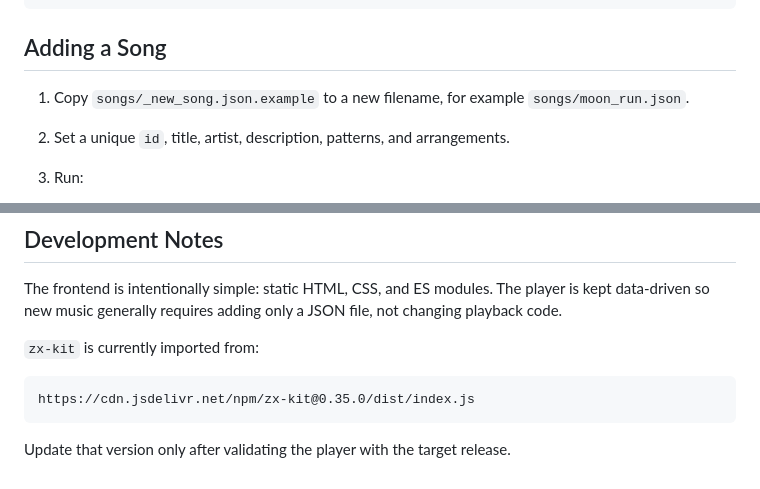
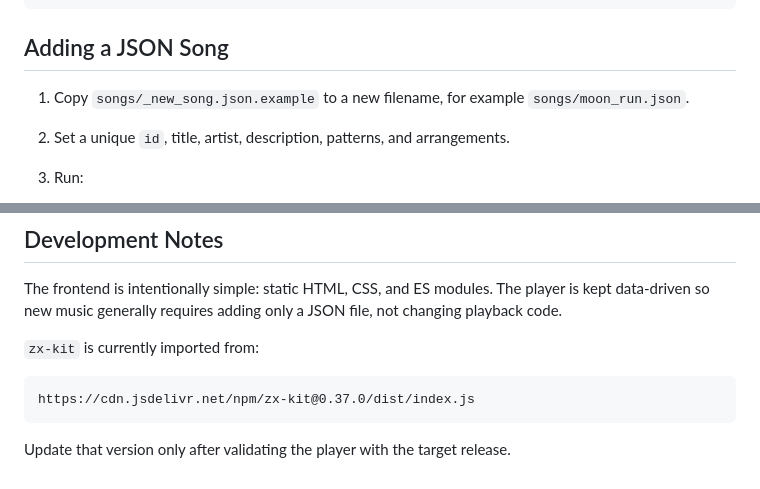
Before and after one commit to zrebec/zxplayer, a Markdown page: README.md, 2 parts joined by grey strips. Rendered like a GitHub page.

````diff
--- a/README.md
+++ b/README.md
@@ -84,7 +86,7 @@ Press **Play** after the page loads. Browsers require an explicit user gesture b
 └── style.css
 ```
 
-## Adding a Song
+## Adding a JSON Song
 
 1. Copy `songs/_new_song.json.example` to a new filename, for example `songs/moon_run.json`.
 2. Set a unique `id`, title, artist, description, patterns, and arrangements.
@@ -262,7 +270,7 @@ The frontend is intentionally simple: static HTML, CSS, and ES modules. The play
 `zx-kit` is currently imported from:
 
 ```text
-https://cdn.jsdelivr.net/npm/zx-kit@0.35.0/dist/index.js
+https://cdn.jsdelivr.net/npm/zx-kit@0.37.0/dist/index.js
 ```
 
 Update that version only after validating the player with the target release.
````
Also changed, not shown: other parts of README.md (+9 -1 lines), assets/ako-funguje-stereo-audio.md (added, +469 -0 lines).
